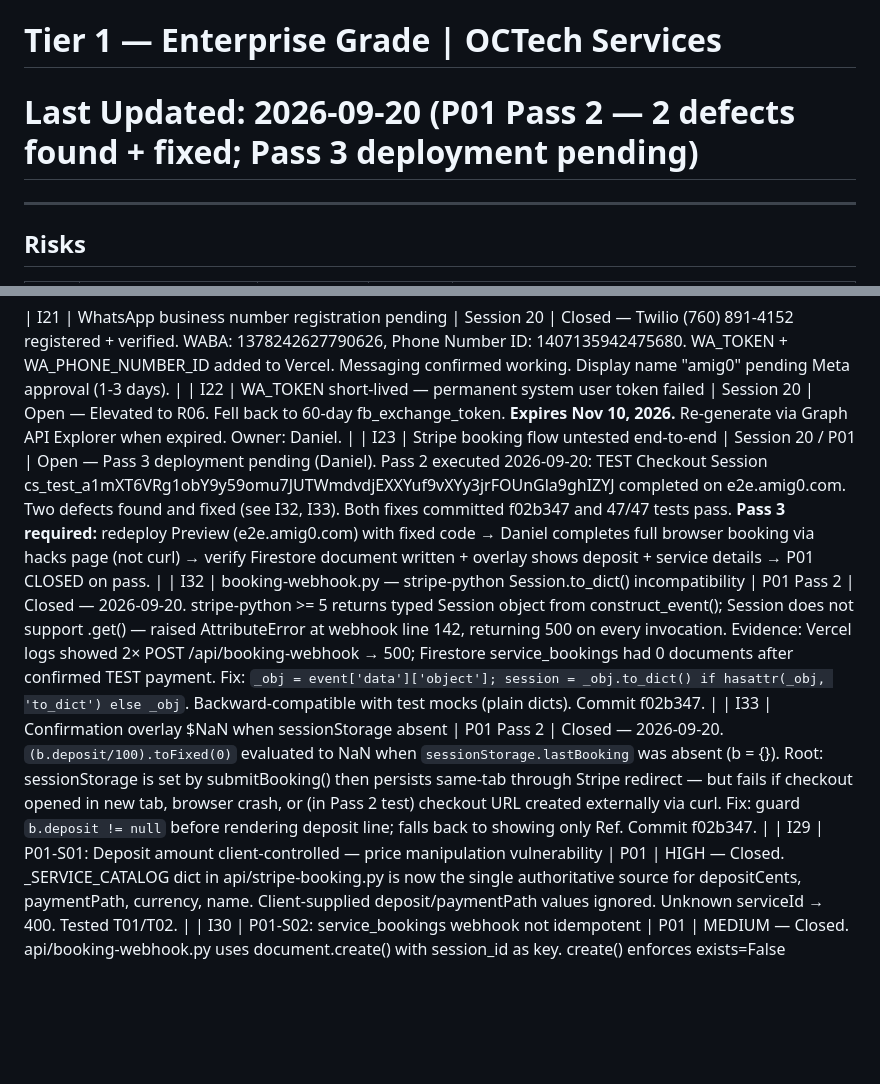
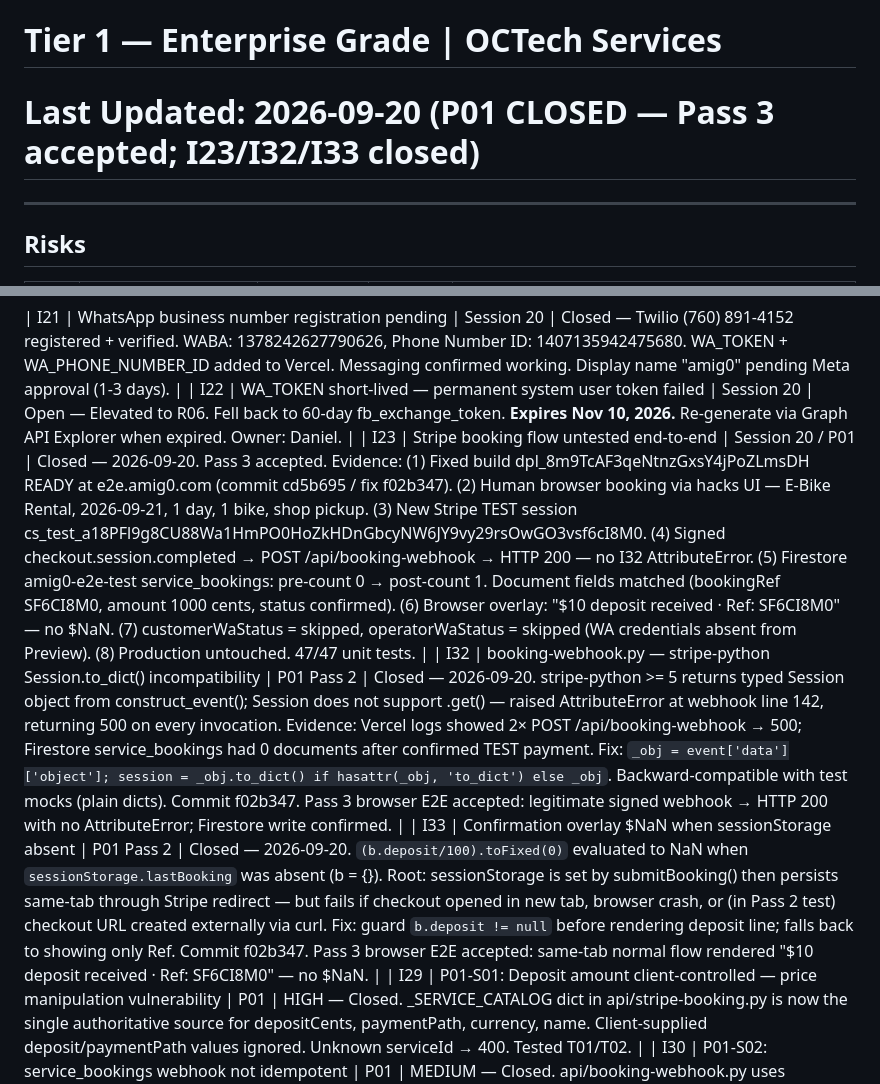
Before and after one commit to OCTechServices/amig0, a Markdown page: RAID.md, 2 parts joined by grey strips. Rendered like a GitHub page; blank space fills up the shorter version.

Commit message:
docs(governance): close P01 after accepted Preview E2E
P01 CLOSED — Pass 3 accepted 2026-09-20.

CLAUDE.md: P01 item checked [x] with accepted evidence summary.

RAID.md: I23 closed with full Pass 3 evidence chain (deployment,
human browser booking, signed webhook HTTP 200, Firestore 0→1,
no $NaN, WhatsApp suppressed, Production untouched). I32 and I33
updated with Pass 3 browser E2E validation confirmation.

No application code changed. No deployment performed.
Administrative closeout only.

Co-Authored-By: Claude Sonnet 4.6 <noreply@anthropic.com>

```diff
--- a/RAID.md
+++ b/RAID.md
@@ -1,6 +1,6 @@
 # RAID Log: amig0
 # Tier 1 — Enterprise Grade | OCTech Services
-# Last Updated: 2026-09-20 (P01 Pass 2 — 2 defects found + fixed; Pass 3 deployment pending)
+# Last Updated: 2026-09-20 (P01 CLOSED — Pass 3 accepted; I23/I32/I33 closed)
 
 ---
 
@@ -88,9 +88,9 @@ Features confirmed for future build — not yet in active sprint.
 
 | I21 | WhatsApp business number registration pending | Session 20 | Closed — Twilio (760) 891-4152 registered + verified. WABA: 1378242627790626, Phone Number ID: 1407135942475680. WA_TOKEN + WA_PHONE_NUMBER_ID added to Vercel. Messaging confirmed working. Display name "amig0" pending Meta approval (1-3 days). |
 | I22 | WA_TOKEN short-lived — permanent system user token failed | Session 20 | Open — Elevated to R06. Fell back to 60-day fb_exchange_token. **Expires Nov 10, 2026.** Re-generate via Graph API Explorer when expired. Owner: Daniel. |
-| I23 | Stripe booking flow untested end-to-end | Session 20 / P01 | Open — Pass 3 deployment pending (Daniel). Pass 2 executed 2026-09-20: TEST Checkout Session cs_test_a1mXT6VRg1obY9y59omu7JUTWmdvdjEXXYuf9vXYy3jrFOUnGla9ghIZYJ completed on e2e.amig0.com. Two defects found and fixed (see I32, I33). Both fixes committed f02b347 and 47/47 tests pass. **Pass 3 required:** redeploy Preview (e2e.amig0.com) with fixed code → Daniel completes full browser booking via hacks page (not curl) → verify Firestore document written + overlay shows deposit + service details → P01 CLOSED on pass. |
-| I32 | booking-webhook.py — stripe-python Session.to_dict() incompatibility | P01 Pass 2 | Closed — 2026-09-20. stripe-python >= 5 returns typed Session object from construct_event(); Session does not support .get() — raised AttributeError at webhook line 142, returning 500 on every invocation. Evidence: Vercel logs showed 2× POST /api/booking-webhook → 500; Firestore service_bookings had 0 documents after confirmed TEST payment. Fix: `_obj = event['data']['object']; session = _obj.to_dict() if hasattr(_obj, 'to_dict') else _obj`. Backward-compatible with test mocks (plain dicts). Commit f02b347. |
-| I33 | Confirmation overlay $NaN when sessionStorage absent | P01 Pass 2 | Closed — 2026-09-20. `(b.deposit/100).toFixed(0)` evaluated to NaN when `sessionStorage.lastBooking` was absent (b = {}). Root: sessionStorage is set by submitBooking() then persists same-tab through Stripe redirect — but fails if checkout opened in new tab, browser crash, or (in Pass 2 test) checkout URL created externally via curl. Fix: guard `b.deposit != null` before rendering deposit line; falls back to showing only Ref. Commit f02b347. |
+| I23 | Stripe booking flow untested end-to-end | Session 20 / P01 | Closed — 2026-09-20. Pass 3 accepted. Evidence: (1) Fixed build dpl_8m9TcAF3qeNtnzGxsY4jPoZLmsDH READY at e2e.amig0.com (commit cd5b695 / fix f02b347). (2) Human browser booking via hacks UI — E-Bike Rental, 2026-09-21, 1 day, 1 bike, shop pickup. (3) New Stripe TEST session cs_test_a18PFl9g8CU88Wa1HmPO0HoZkHDnGbcyNW6JY9vy29rsOwGO3vsf6cI8M0. (4) Signed checkout.session.completed → POST /api/booking-webhook → HTTP 200 — no I32 AttributeError. (5) Firestore amig0-e2e-test service_bookings: pre-count 0 → post-count 1. Document fields matched (bookingRef SF6CI8M0, amount 1000 cents, status confirmed). (6) Browser overlay: "$10 deposit received · Ref: SF6CI8M0" — no $NaN. (7) customerWaStatus = skipped, operatorWaStatus = skipped (WA credentials absent from Preview). (8) Production untouched. 47/47 unit tests. |
+| I32 | booking-webhook.py — stripe-python Session.to_dict() incompatibility | P01 Pass 2 | Closed — 2026-09-20. stripe-python >= 5 returns typed Session object from construct_event(); Session does not support .get() — raised AttributeError at webhook line 142, returning 500 on every invocation. Evidence: Vercel logs showed 2× POST /api/booking-webhook → 500; Firestore service_bookings had 0 documents after confirmed TEST payment. Fix: `_obj = event['data']['object']; session = _obj.to_dict() if hasattr(_obj, 'to_dict') else _obj`. Backward-compatible with test mocks (plain dicts). Commit f02b347. Pass 3 browser E2E accepted: legitimate signed webhook → HTTP 200 with no AttributeError; Firestore write confirmed. |
+| I33 | Confirmation overlay $NaN when sessionStorage absent | P01 Pass 2 | Closed — 2026-09-20. `(b.deposit/100).toFixed(0)` evaluated to NaN when `sessionStorage.lastBooking` was absent (b = {}). Root: sessionStorage is set by submitBooking() then persists same-tab through Stripe redirect — but fails if checkout opened in new tab, browser crash, or (in Pass 2 test) checkout URL created externally via curl. Fix: guard `b.deposit != null` before rendering deposit line; falls back to showing only Ref. Commit f02b347. Pass 3 browser E2E accepted: same-tab normal flow rendered "$10 deposit received · Ref: SF6CI8M0" — no $NaN. |
 | I29 | P01-S01: Deposit amount client-controlled — price manipulation vulnerability | P01 | HIGH — Closed. _SERVICE_CATALOG dict in api/stripe-booking.py is now the single authoritative source for depositCents, paymentPath, currency, name. Client-supplied deposit/paymentPath values ignored. Unknown serviceId → 400. Tested T01/T02. |
 | I30 | P01-S02: service_bookings webhook not idempotent | P01 | MEDIUM — Closed. api/booking-webhook.py uses document.create() with session_id as key. create() enforces exists=False atomically at the Firestore server — eliminates the TOCTOU window of read-then-write. Only the winning invocation owns notification side effects. AlreadyExists (sequential replay or concurrent loser) → 200 "already recorded", zero notifications. customerWaStatus/operatorWaStatus ('sent'/'failed'/'skipped') recorded post-claim. Tested T09/T10/T14-T20 (32/32). |
 | I31 | P01-S03: Payment path client-controllable | P01 | MEDIUM — Closed. paymentPath resolved exclusively from _SERVICE_CATALOG. Client-supplied paymentPath is ignored. All active services are Path 1. Path 2 template in catalog comments for future activation. Tested T06b. |
```
Also changed, not shown: CLAUDE.md (+1 -1 lines).
